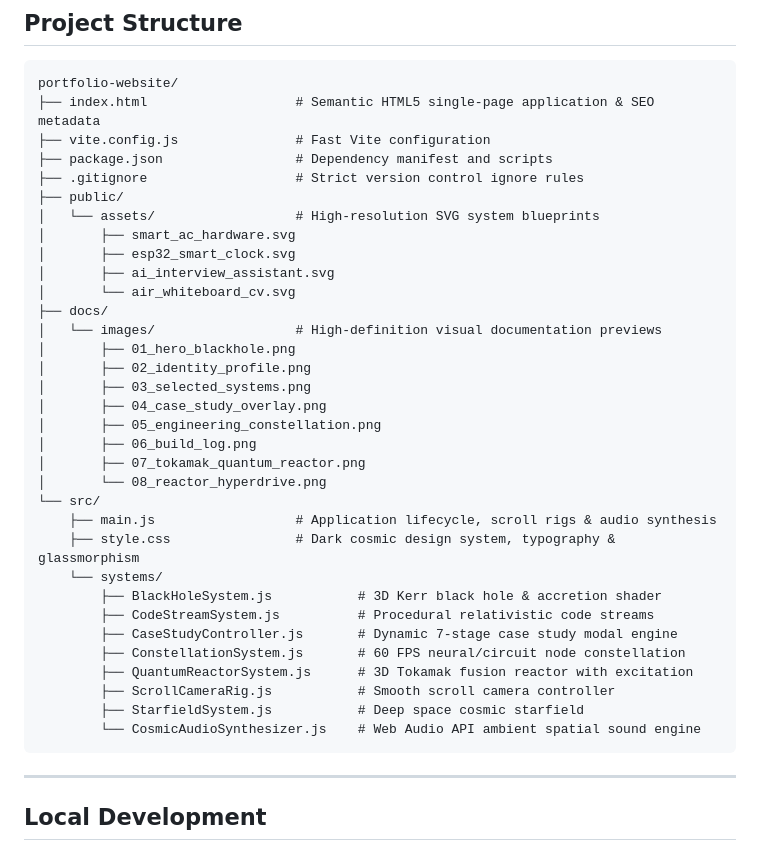
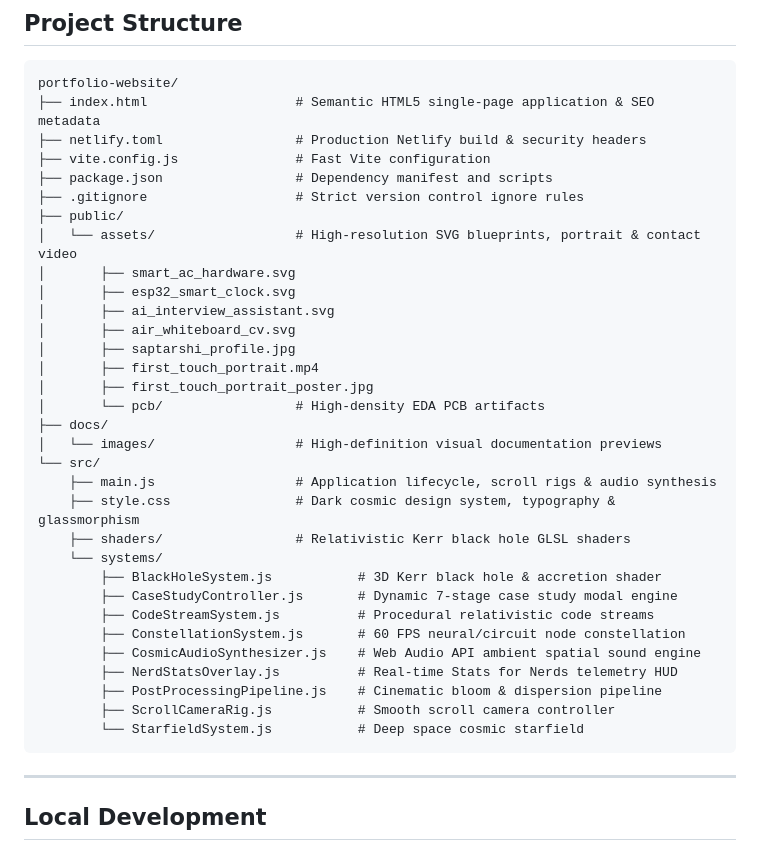
Before and after one commit to saptarshidas578/portfolio-website, a Markdown page: README.md, the part around the change. Drawn GitHub-style.

Commit message:
feat: complete production audit, responsive zero-overflow polish, and contact portrait video loop

````diff
--- a/README.md
+++ b/README.md
@@ -151,37 +151,36 @@ where $R = 3.6$ is the major radius, $r = 1.35$ is the minor radius, and $q = \f
 ```text
 portfolio-website/
 ├── index.html                   # Semantic HTML5 single-page application & SEO metadata
+├── netlify.toml                 # Production Netlify build & security headers
 ├── vite.config.js               # Fast Vite configuration
 ├── package.json                 # Dependency manifest and scripts
 ├── .gitignore                   # Strict version control ignore rules
 ├── public/
-│   └── assets/                  # High-resolution SVG system blueprints
+│   └── assets/                  # High-resolution SVG blueprints, portrait & contact video
 │       ├── smart_ac_hardware.svg
 │       ├── esp32_smart_clock.svg
 │       ├── ai_interview_assistant.svg
-│       └── air_whiteboard_cv.svg
+│       ├── air_whiteboard_cv.svg
+│       ├── saptarshi_profile.jpg
+│       ├── first_touch_portrait.mp4
+│       ├── first_touch_portrait_poster.jpg
+│       └── pcb/                 # High-density EDA PCB artifacts
 ├── docs/
 │   └── images/                  # High-definition visual documentation previews
-│       ├── 01_hero_blackhole.png
-│       ├── 02_identity_profile.png
-│       ├── 03_selected_systems.png
-│       ├── 04_case_study_overlay.png
-│       ├── 05_engineering_constellation.png
-│       ├── 06_build_log.png
-│       ├── 07_tokamak_quantum_reactor.png
-│       └── 08_reactor_hyperdrive.png
 └── src/
     ├── main.js                  # Application lifecycle, scroll rigs & audio synthesis
     ├── style.css                # Dark cosmic design system, typography & glassmorphism
+    ├── shaders/                 # Relativistic Kerr black hole GLSL shaders
     └── systems/
         ├── BlackHoleSystem.js           # 3D Kerr black hole & accretion shader
+        ├── CaseStudyController.js       # Dynamic 7-stage case study modal engine
         ├── CodeStreamSystem.js          # Procedural relativistic code streams
-        ├── CaseStudyController.js       # Dynamic 7-stage case study modal engine
         ├── ConstellationSystem.js       # 60 FPS neural/circuit node constellation
-        ├── QuantumReactorSystem.js      # 3D Tokamak fusion reactor with excitation
+        ├── CosmicAudioSynthesizer.js    # Web Audio API ambient spatial sound engine
+        ├── NerdStatsOverlay.js          # Real-time Stats for Nerds telemetry HUD
+        ├── PostProcessingPipeline.js    # Cinematic bloom & dispersion pipeline
         ├── ScrollCameraRig.js           # Smooth scroll camera controller
-        ├── StarfieldSystem.js           # Deep space cosmic starfield
-        └── CosmicAudioSynthesizer.js    # Web Audio API ambient spatial sound engine
+        └── StarfieldSystem.js           # Deep space cosmic starfield
 ```
 
 ---
````
Also changed, not shown: public/assets/first_touch_portrait_poster.jpg (added), public/assets/pcb/pcb_cad_kernels.png (added), public/assets/pcb/pcb_dense_routing.png (added), public/assets/pcb/pcb_neural_silicon.png (added), public/assets/pcb/pcb_schematic_foundations.png (added), public/assets/saptarshi_profile.jpg (added), 13 other files.
